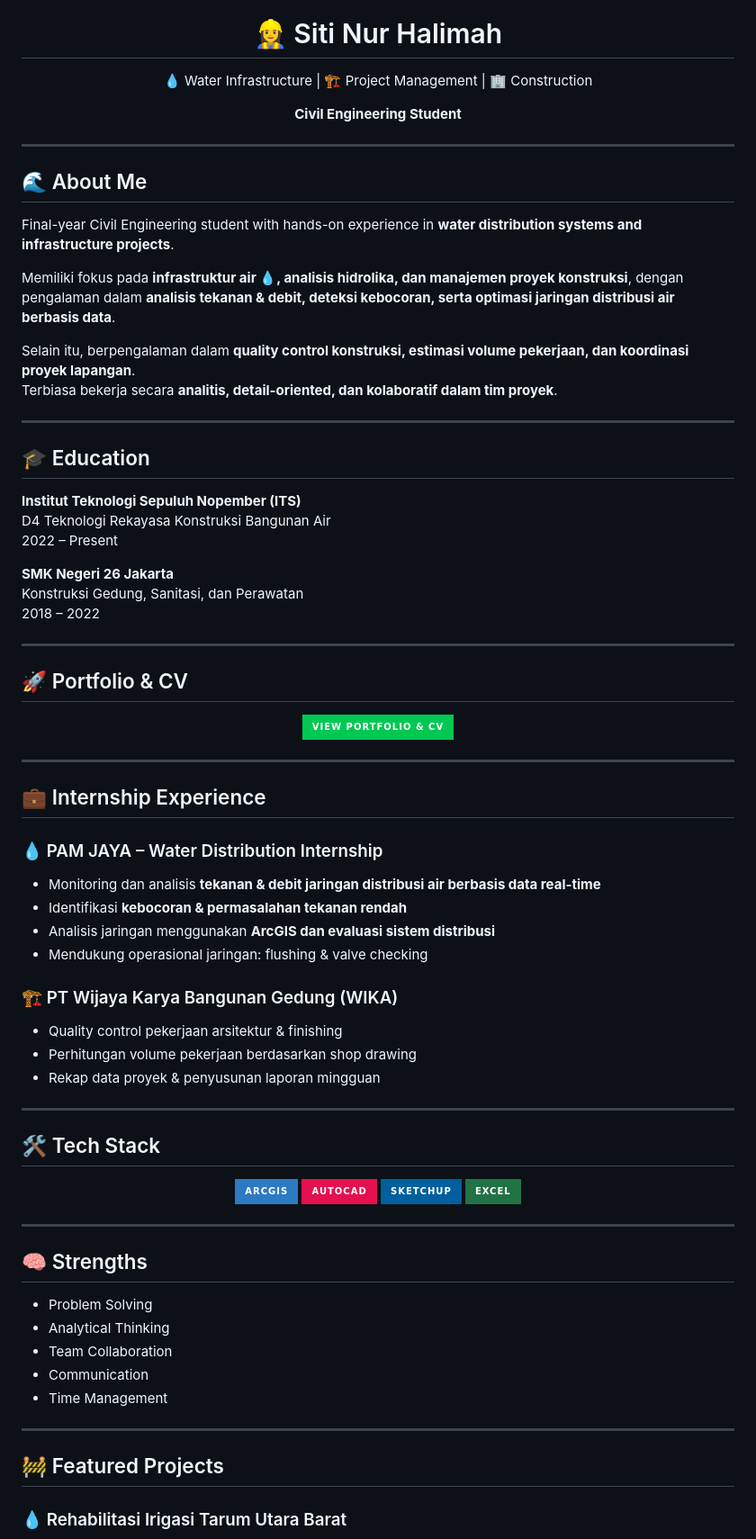
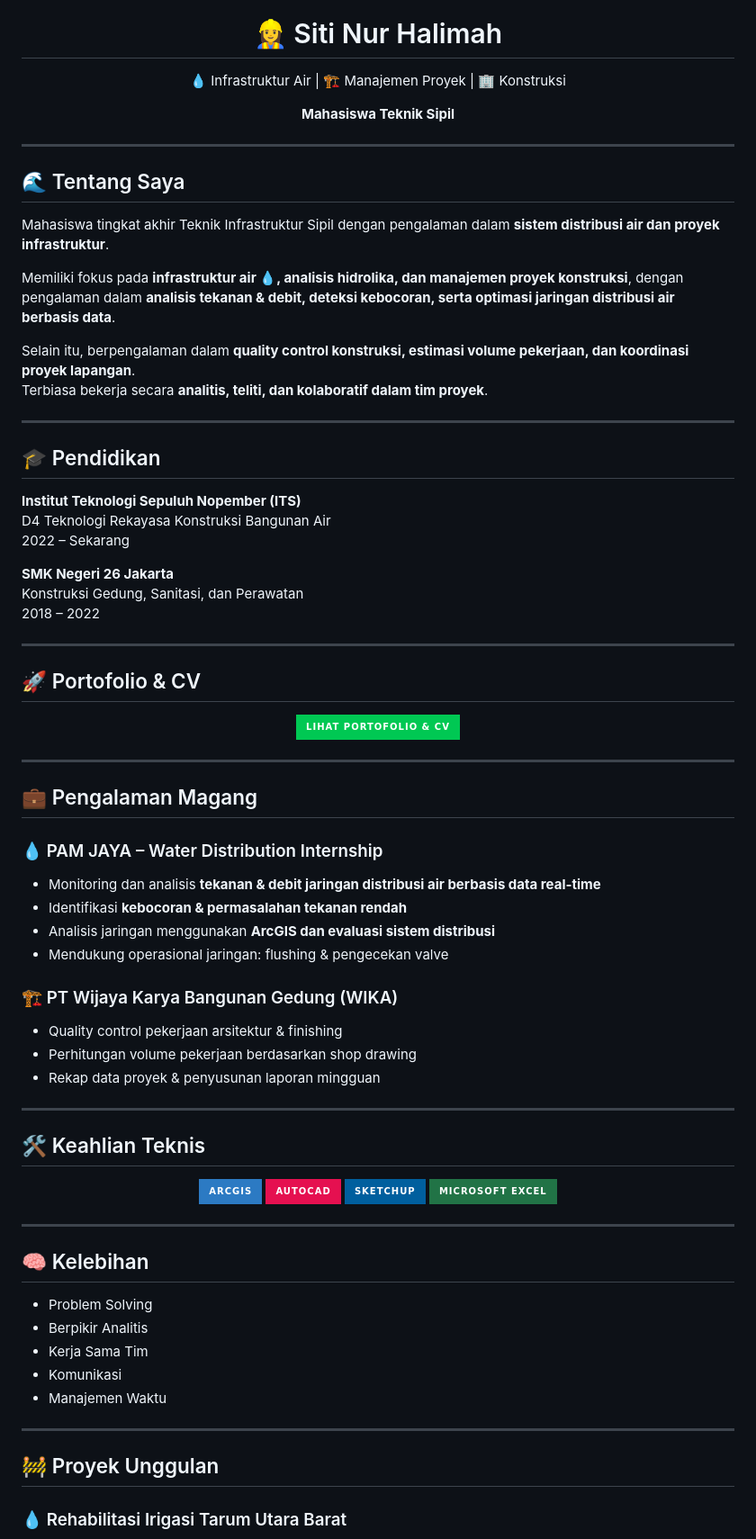
Before and after one commit to halimahstn/portofolio, a Markdown page: README.md, the part around one of its changes. Shown at 90% size. Drawn GitHub-style; badges without logos.

```diff
--- a/README.md
+++ b/README.md
@@ -5,29 +5,29 @@
 <h1 align="center">👷‍♀️ Siti Nur Halimah</h1>
 
 <p align="center">
-💧 Water Infrastructure | 🏗️ Project Management | 🏢 Construction
+💧 Infrastruktur Air | 🏗️ Manajemen Proyek | 🏢 Konstruksi
 </p>
 
 <p align="center">
-<b>Civil Engineering Student</b>
+<b>Mahasiswa Teknik Sipil</b>
 </p>
 
 ---
 
-## 🌊 About Me
-Final-year Civil Engineering student with hands-on experience in **water distribution systems and infrastructure projects**.
+## 🌊 Tentang Saya
+Mahasiswa tingkat akhir Teknik Infrastruktur Sipil dengan pengalaman dalam **sistem distribusi air dan proyek infrastruktur**.
 
 Memiliki fokus pada **infrastruktur air 💧, analisis hidrolika, dan manajemen proyek konstruksi**, dengan pengalaman dalam **analisis tekanan & debit, deteksi kebocoran, serta optimasi jaringan distribusi air berbasis data**.
 
 Selain itu, berpengalaman dalam **quality control konstruksi, estimasi volume pekerjaan, dan koordinasi proyek lapangan**.
-Terbiasa bekerja secara **analitis, detail-oriented, dan kolaboratif dalam tim proyek**.
+Terbiasa bekerja secara **analitis, teliti, dan kolaboratif dalam tim proyek**.
 
 ---
 
-## 🎓 Education
+## 🎓 Pendidikan
 **Institut Teknologi Sepuluh Nopember (ITS)**
 D4 Teknologi Rekayasa Konstruksi Bangunan Air
-2022 – Present
+2022 – Sekarang
 
 **SMK Negeri 26 Jakarta**
 Konstruksi Gedung, Sanitasi, dan Perawatan
@@ -35,22 +35,22 @@ Konstruksi Gedung, Sanitasi, dan Perawatan
 
 ---
 
-## 🚀 Portfolio & CV
+## 🚀 Portofolio & CV
 <p align="center">
 <a href="https://drive.google.com/drive/folders/1kCD7NJn7245YGk4tyakgfhWU267YxSTm">
-  <img src="https://img.shields.io/badge/View%20Portfolio%20%26%20CV-00C853?style=for-the-badge&logo=google-drive&logoColor=white"/>
+  <img src="https://img.shields.io/badge/Lihat%20Portofolio%20%26%20CV-00C853?style=for-the-badge&logo=google-drive&logoColor=white"/>
 </a>
 </p>
 
 ---
 
-## 💼 Internship Experience
+## 💼 Pengalaman Magang
 
 ### 💧 PAM JAYA – Water Distribution Internship
 - Monitoring dan analisis **tekanan & debit jaringan distribusi air berbasis data real-time**
 - Identifikasi **kebocoran & permasalahan tekanan rendah**
 - Analisis jaringan menggunakan **ArcGIS dan evaluasi sistem distribusi**
-- Mendukung operasional jaringan: flushing & valve checking
+- Mendukung operasional jaringan: flushing & pengecekan valve
 
 ### 🏗️ PT Wijaya Karya Bangunan Gedung (WIKA)
 - Quality control pekerjaan arsitektur & finishing
@@ -59,26 +59,26 @@ Konstruksi Gedung, Sanitasi, dan Perawatan
 
 ---
 
-## 🛠️ Tech Stack
+## 🛠️ Keahlian Teknis
 <p align="center">
 <img src="https://img.shields.io/badge/ArcGIS-2C7AC3?style=for-the-badge"/>
 <img src="https://img.shields.io/badge/AutoCAD-E51050?style=for-the-badge"/>
 <img src="https://img.shields.io/badge/SketchUp-005F9E?style=for-the-badge"/>
-<img src="https://img.shields.io/badge/Excel-217346?style=for-the-badge"/>
+<img src="https://img.shields.io/badge/Microsoft%20Excel-217346?style=for-the-badge"/>
 </p>
 
 ---
 
-## 🧠 Strengths
+## 🧠 Kelebihan
 - Problem Solving
-- Analytical Thinking
-- Team Collaboration
-- Communication
-- Time Management
+- Berpikir Analitis
+- Kerja Sama Tim
+- Komunikasi
+- Manajemen Waktu
 
 ---
 
-## 🚧 Featured Projects
+## 🚧 Proyek Unggulan
 
 ### 💧 Rehabilitasi Irigasi Tarum Utara Barat
 <p align="center">
```
Also changed, not shown: other parts of README.md (+2 -2 lines).
